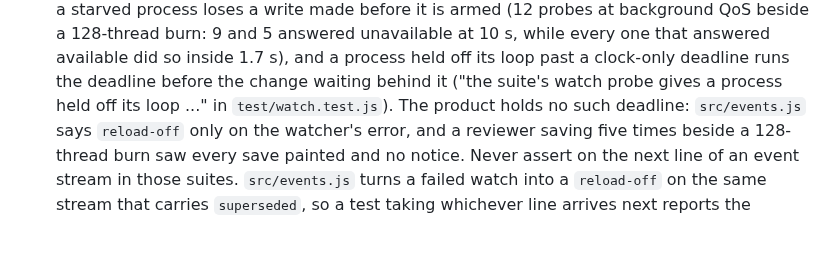
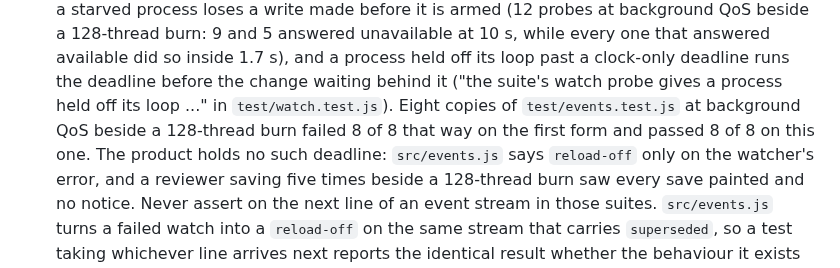
Before and after one commit to Abhijeet34/pointback, a Markdown page: docs/ENGINEERING-NOTES.md, the part around the change. Rendered like a GitHub page; blank space fills up the shorter version.

Commit message:
docs: record the starved events.test.js runs behind the watch probe's bound

```diff
--- a/docs/ENGINEERING-NOTES.md
+++ b/docs/ENGINEERING-NOTES.md
@@ -93,6 +93,7 @@ Each section below is the text `AGENTS.md` carried under the same heading before
   The probe calls watching unavailable on an error at once, but on silence only after 40 writes and 10 s, as `until` bounds a wait.
   Its first form wrote once, 20 ms after the watch began, and gave up at 10 s on the clock; under full-suite load on macOS it spent the whole deadline and sent three `events` tests down the `reload-off` branch on a machine that watches.
   Both halves were wrong: a watcher arms on its own thread after `fs.watch` returns, so a starved process loses a write made before it is armed (12 probes at background QoS beside a 128-thread burn: 9 and 5 answered unavailable at 10 s, while every one that answered available did so inside 1.7 s), and a process held off its loop past a clock-only deadline runs the deadline before the change waiting behind it ("the suite's watch probe gives a process held off its loop ..." in `test/watch.test.js`).
+  Eight copies of `test/events.test.js` at background QoS beside a 128-thread burn failed 8 of 8 that way on the first form and passed 8 of 8 on this one.
   The product holds no such deadline: `src/events.js` says `reload-off` only on the watcher's error, and a reviewer saving five times beside a 128-thread burn saw every save painted and no notice.
   Never assert on the next line of an event stream in those suites.
   `src/events.js` turns a failed watch into a `reload-off` on the same stream that carries `superseded`, so a test taking whichever line arrives next reports the identical result whether the behaviour it exists for works or is broken - which is how one sandboxed `superseded` assertion spent a day being read as a known environment artifact.
```
